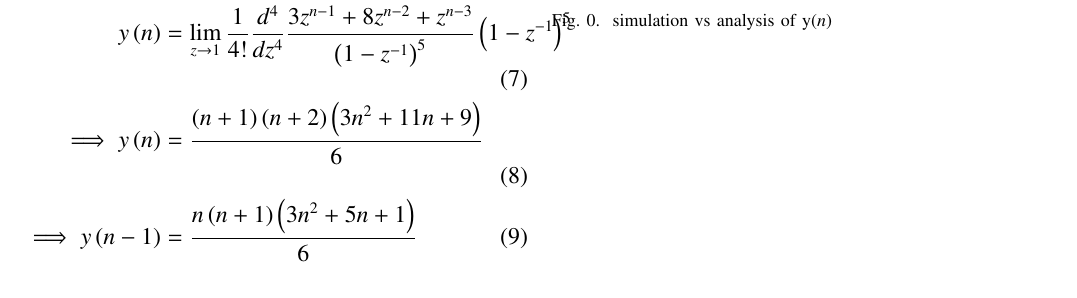
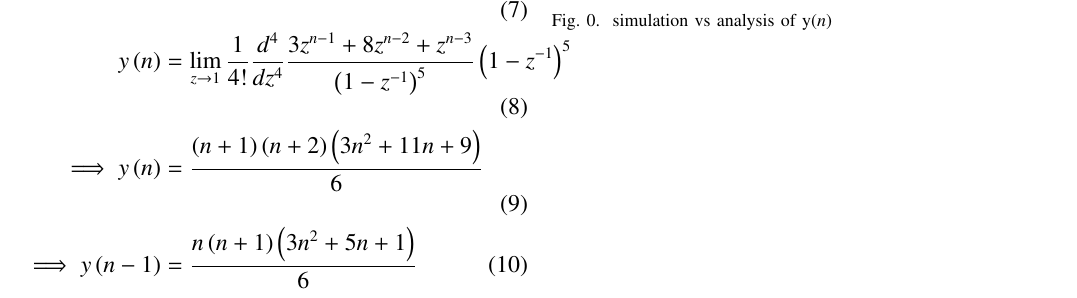
Before and after one commit to Raghava11020/Signals-and-Systems, a LaTeX paper (3/mp2.tex): part of the page, cut so that both start at the same text. The pictures show the PDF file 3/mp2.pdf that the author committed with the source.

Commit message:
Add files via upload

```diff
--- a/3/mp2.tex
+++ b/3/mp2.tex
@@ -70,7 +70,7 @@ U\brak z&=\frac{1}{1-z^{-1}}\\
 \end{align}
 Using\eqref{}
 \begin{align}
-y\brak n&=\frac{1}{2\pi j}\oint_C\frac{\brak{3+8z^{-1}+z^{-2}}z^{n-1}}{\brak{1-z^{-1}}^5}dz\nonumber  \\
+y\brak n&=\frac{1}{2\pi j}\oint_C\frac{\brak{3+8z^{-1}+z^{-2}}z^{n-1}}{\brak{1-z^{-1}}^5}dz  \\
 y\brak n&=\lim_{z\to 1}\frac{1}{4!}\frac{d^4}{dz^4}\frac{3z^{n-1}+8z^{n-2}+z^{n-3}}{\brak{1-z^{-1}}^5}\brak {1-z^{-1}}^5\\
 \implies y\brak n&=\frac{\brak{n+1}\brak{n+2}\brak{3n^2+11n+9}}{6}\\
 \implies y\brak {n-1}&=\frac{n\brak{n+1}\brak{3n^2+5n+1}}{6}
```
Also changed, not shown: 3/mp2.pdf, 2 other files.
